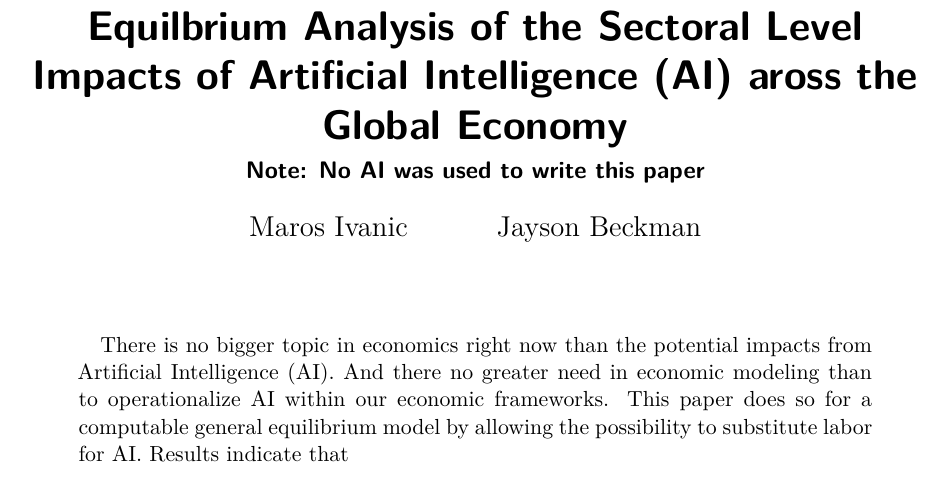
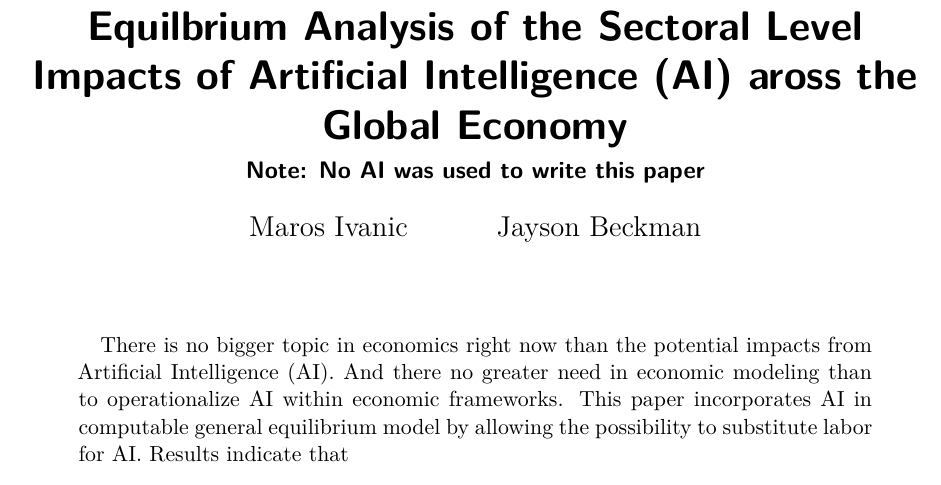
Before and after one commit to mivanic/ai-paper, a Quarto document (paper.qmd): part of page 1 of 2, cut so that both start at the same text. Rendered offline with R 4.5, knitr and Pandoc in place of Quarto, then LaTeX, with nearby package versions.

Commit message:
This is tiring

```diff
--- a/paper.qmd
+++ b/paper.qmd
@@ -6,7 +6,7 @@ bibliography: references.bib
 author:
     - Maros Ivanic
     - Jayson Beckman
-abstract : "There is no bigger topic in economics right now than the potential impacts from Artificial Intelligence (AI). And there no greater need in economic modeling than to operationalize AI within our economic frameworks. This paper does so for a computable general equilibrium model by allowing the possibility to substitute labor for AI. Results indicate that"
+abstract : "There is no bigger topic in economics right now than the potential impacts from Artificial Intelligence (AI). And there no greater need in economic modeling than to operationalize AI within economic frameworks. This paper incorporates AI in computable general equilibrium model by allowing the possibility to substitute labor for AI. Results indicate that"
 
 highlights: "We operationalize AI in a widely used CGE model. Results indicate that."
 crossref:
```
